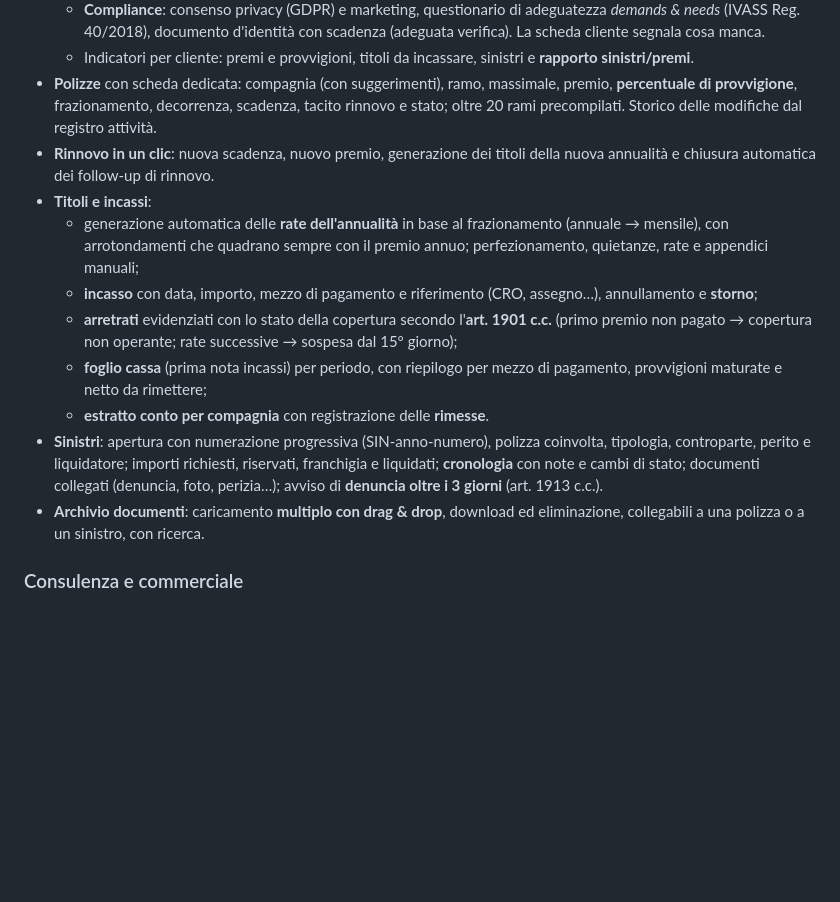
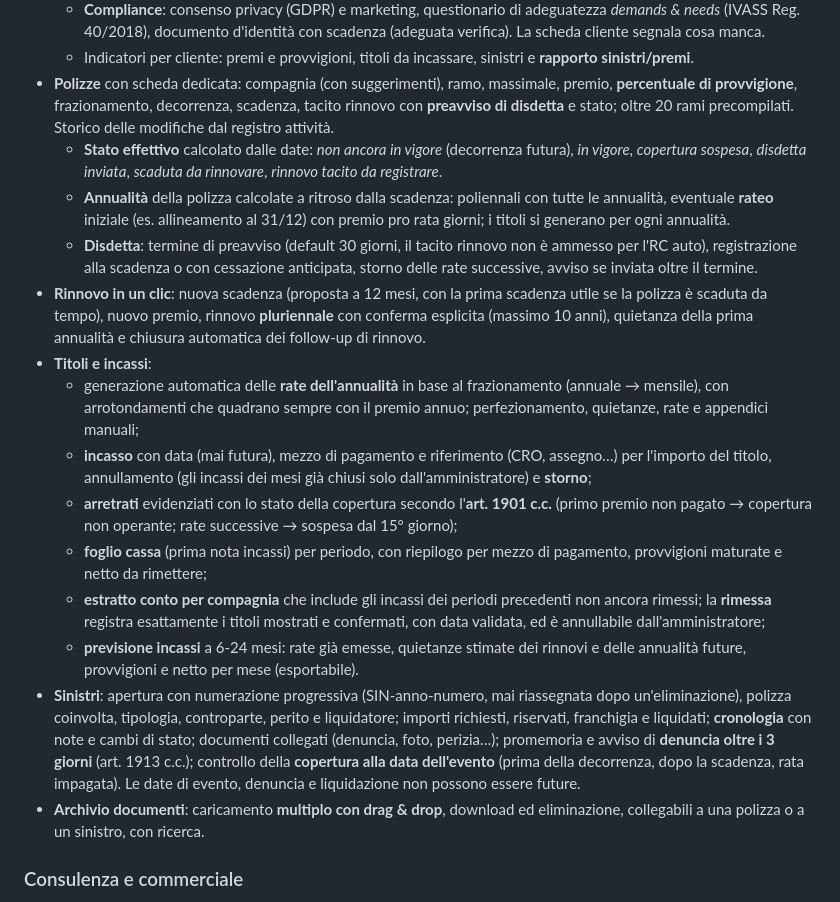
Before and after one commit to Morpheus7-7/desktop-tutorial, a Markdown page: README.md, the part around one of its changes. Drawn GitHub-style; blank space fills up the shorter version.

```diff
--- a/README.md
+++ b/README.md
@@ -25,27 +25,46 @@ attività** e **backup** integrati.
     sinistri e **rapporto sinistri/premi**.
 - **Polizze** con scheda dedicata: compagnia (con suggerimenti), ramo,
   massimale, premio, **percentuale di provvigione**, frazionamento, decorrenza,
-  scadenza, tacito rinnovo e stato; oltre 20 rami precompilati. Storico delle
-  modifiche dal registro attività.
-- **Rinnovo in un clic**: nuova scadenza, nuovo premio, generazione dei titoli
-  della nuova annualità e chiusura automatica dei follow-up di rinnovo.
+  scadenza, tacito rinnovo con **preavviso di disdetta** e stato; oltre 20 rami
+  precompilati. Storico delle modifiche dal registro attività.
+  - **Stato effettivo** calcolato dalle date: *non ancora in vigore* (decorrenza
+    futura), *in vigore*, *copertura sospesa*, *disdetta inviata*, *scaduta da
+    rinnovare*, *rinnovo tacito da registrare*.
+  - **Annualità** della polizza calcolate a ritroso dalla scadenza: poliennali
+    con tutte le annualità, eventuale **rateo** iniziale (es. allineamento al
+    31/12) con premio pro rata giorni; i titoli si generano per ogni annualità.
+  - **Disdetta**: termine di preavviso (default 30 giorni, il tacito rinnovo non
+    è ammesso per l'RC auto), registrazione alla scadenza o con cessazione
+    anticipata, storno delle rate successive, avviso se inviata oltre il termine.
+- **Rinnovo in un clic**: nuova scadenza (proposta a 12 mesi, con la prima
+  scadenza utile se la polizza è scaduta da tempo), nuovo premio, rinnovo
+  **pluriennale** con conferma esplicita (massimo 10 anni), quietanza della
+  prima annualità e chiusura automatica dei follow-up di rinnovo.
 - **Titoli e incassi**:
   - generazione automatica delle **rate dell'annualità** in base al
     frazionamento (annuale → mensile), con arrotondamenti che quadrano sempre
     con il premio annuo; perfezionamento, quietanze, rate e appendici manuali;
-  - **incasso** con data, importo, mezzo di pagamento e riferimento (CRO,
-    assegno…), annullamento e **storno**;
+  - **incasso** con data (mai futura), mezzo di pagamento e riferimento (CRO,
+    assegno…) per l'importo del titolo, annullamento (gli incassi dei mesi già
+    chiusi solo dall'amministratore) e **storno**;
   - **arretrati** evidenziati con lo stato della copertura secondo
     l'**art. 1901 c.c.** (primo premio non pagato → copertura non operante;
     rate successive → sospesa dal 15° giorno);
   - **foglio cassa** (prima nota incassi) per periodo, con riepilogo per mezzo
     di pagamento, provvigioni maturate e netto da rimettere;
-  - **estratto conto per compagnia** con registrazione delle **rimesse**.
-- **Sinistri**: apertura con numerazione progressiva (SIN-anno-numero),
+  - **estratto conto per compagnia** che include gli incassi dei periodi
+    precedenti non ancora rimessi; la **rimessa** registra esattamente i titoli
+    mostrati e confermati, con data validata, ed è annullabile dall'amministratore;
+  - **previsione incassi** a 6-24 mesi: rate già emesse, quietanze stimate dei
+    rinnovi e delle annualità future, provvigioni e netto per mese (esportabile).
+- **Sinistri**: apertura con numerazione progressiva (SIN-anno-numero, mai
+  riassegnata dopo un'eliminazione),
   polizza coinvolta, tipologia, controparte, perito e liquidatore; importi
   richiesti, riservati, franchigia e liquidati; **cronologia** con note e
-  cambi di stato; documenti collegati (denuncia, foto, perizia…); avviso di
-  **denuncia oltre i 3 giorni** (art. 1913 c.c.).
+  cambi di stato; documenti collegati (denuncia, foto, perizia…); promemoria
+  e avviso di **denuncia oltre i 3 giorni** (art. 1913 c.c.); controllo della
+  **copertura alla data dell'evento** (prima della decorrenza, dopo la scadenza,
+  rata impagata). Le date di evento, denuncia e liquidazione non possono essere future.
 - **Archivio documenti**: caricamento **multiplo con drag & drop**, download ed
   eliminazione, collegabili a una polizza o a un sinistro, con ricerca.
 
```
Also changed, not shown: other parts of README.md (+39 -12 lines).
